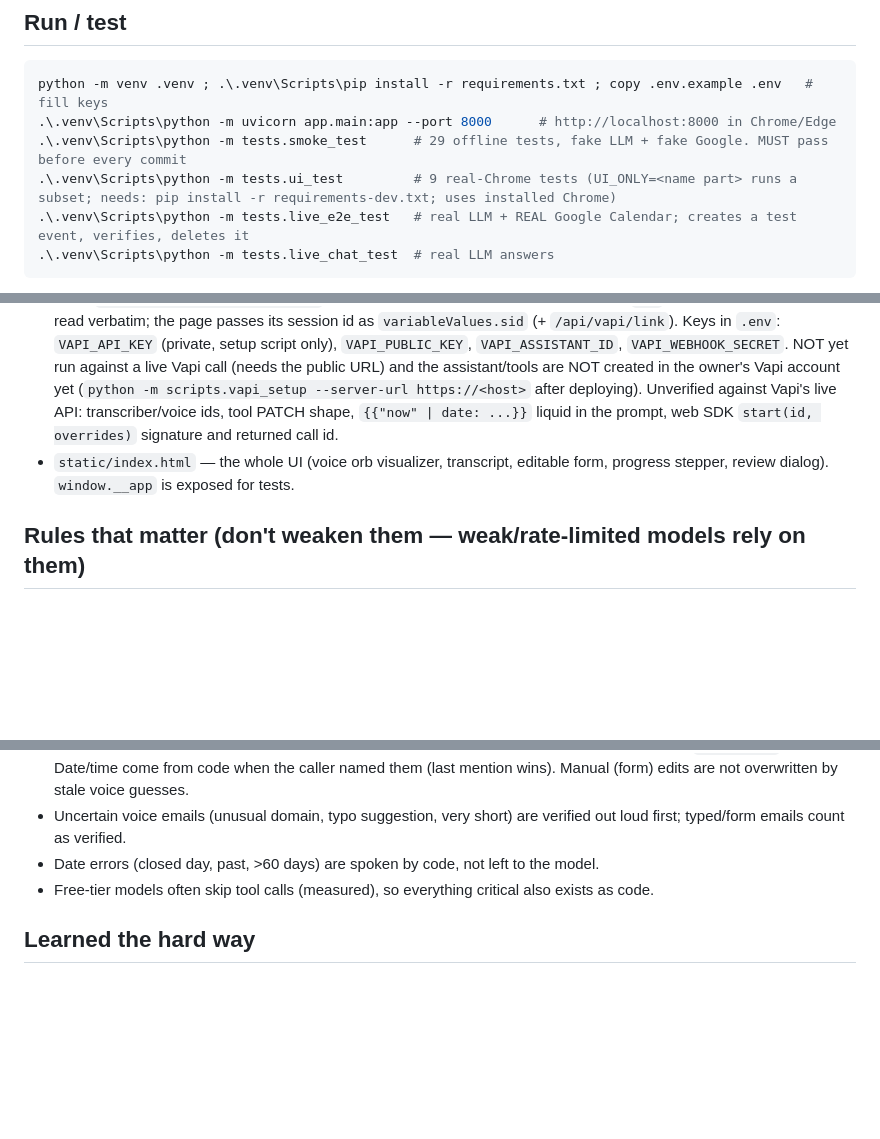
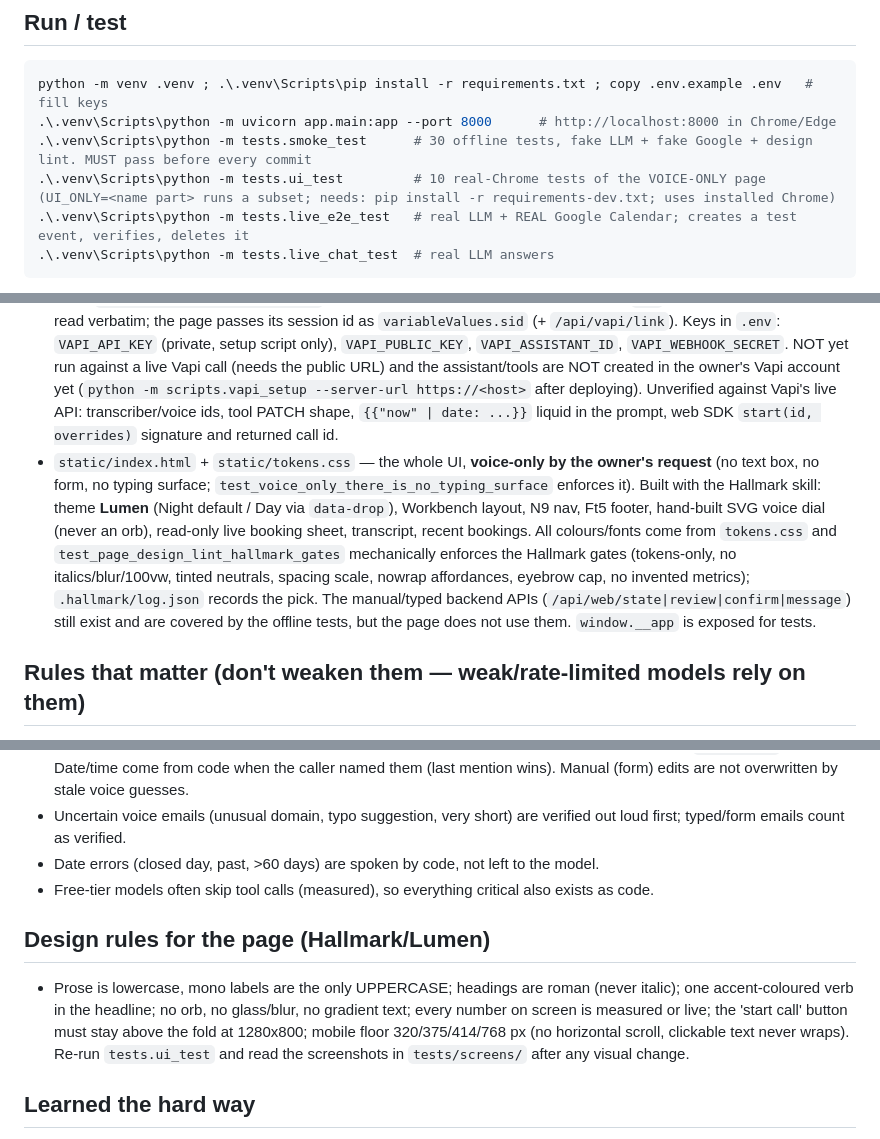
Before and after one commit to MianDanish1122/AI_Voice_Appointment_Agent, a Markdown page: CLAUDE.md, 3 parts joined by grey strips. Rendered like a GitHub page; blank space fills up the shorter version.

````diff
--- a/CLAUDE.md
+++ b/CLAUDE.md
@@ -16,8 +16,8 @@ Evaluators will try tricky phrases ("tomorrow 5 PM… no, day after at 11", Sund
 ```powershell
 python -m venv .venv ; .\.venv\Scripts\pip install -r requirements.txt ; copy .env.example .env   # fill keys
 .\.venv\Scripts\python -m uvicorn app.main:app --port 8000      # http://localhost:8000 in Chrome/Edge
-.\.venv\Scripts\python -m tests.smoke_test      # 29 offline tests, fake LLM + fake Google. MUST pass before every commit
-.\.venv\Scripts\python -m tests.ui_test         # 9 real-Chrome tests (UI_ONLY=<name part> runs a subset; needs: pip install -r requirements-dev.txt; uses installed Chrome)
+.\.venv\Scripts\python -m tests.smoke_test      # 30 offline tests, fake LLM + fake Google + design lint. MUST pass before every commit
+.\.venv\Scripts\python -m tests.ui_test         # 10 real-Chrome tests of the VOICE-ONLY page (UI_ONLY=<name part> runs a subset; needs: pip install -r requirements-dev.txt; uses installed Chrome)
 .\.venv\Scripts\python -m tests.live_e2e_test   # real LLM + REAL Google Calendar; creates a test event, verifies, deletes it
 .\.venv\Scripts\python -m tests.live_chat_test  # real LLM answers
 ```
@@ -32,7 +32,7 @@ events named "Upgrade Check" / "Profile Probe" in the owner's calendar and delet
 - `app/gcal.py` — Google REST over a shared `httpx.Client`; deterministic event id ⇒ idempotent create (409 ⇒ reuse; cancelled ⇒ restore); service account, or OAuth token ⇒ real invites + Meet.
 - `app/calendar_store.py` — slots + bookings in SQLite (`UNIQUE(start)`), merges Google freeBusy, idempotent for the same name+email.
 - `app/vapi.py` + `scripts/vapi_setup.py` — OPTIONAL Vapi engine (Vapi owns STT/LLM/TTS/phone and calls our webhook `POST /api/vapi/webhook` for tools `update_booking_details` / `check_available_slots` / `book_appointment`). The caller's words arrive in `artifact.messages` / `conversation-update` and go through the same `CallSession._deterministic()` rules; tool results are flat JSON strings with a `say` field the Vapi LLM must read verbatim; the page passes its session id as `variableValues.sid` (+ `/api/vapi/link`). Keys in `.env`: `VAPI_API_KEY` (private, setup script only), `VAPI_PUBLIC_KEY`, `VAPI_ASSISTANT_ID`, `VAPI_WEBHOOK_SECRET`. NOT yet run against a live Vapi call (needs the public URL) and the assistant/tools are NOT created in the owner's Vapi account yet (`python -m scripts.vapi_setup --server-url https://<host>` after deploying). Unverified against Vapi's live API: transcriber/voice ids, tool PATCH shape, `{{"now" | date: ...}}` liquid in the prompt, web SDK `start(id, overrides)` signature and returned call id.
-- `static/index.html` — the whole UI (voice orb visualizer, transcript, editable form, progress stepper, review dialog). `window.__app` is exposed for tests.
+- `static/index.html` + `static/tokens.css` — the whole UI, **voice-only by the owner's request** (no text box, no form, no typing surface; `test_voice_only_there_is_no_typing_surface` enforces it). Built with the Hallmark skill: theme **Lumen** (Night default / Day via `data-drop`), Workbench layout, N9 nav, Ft5 footer, hand-built SVG voice dial (never an orb), read-only live booking sheet, transcript, recent bookings. All colours/fonts come from `tokens.css` and `test_page_design_lint_hallmark_gates` mechanically enforces the Hallmark gates (tokens-only, no italics/blur/100vw, tinted neutrals, spacing scale, nowrap affordances, eyebrow cap, no invented metrics); `.hallmark/log.json` records the pick. The manual/typed backend APIs (`/api/web/state|review|confirm|message`) still exist and are covered by the offline tests, but the page does not use them. `window.__app` is exposed for tests.
 
 ## Rules that matter (don't weaken them — weak/rate-limited models rely on them)
 - Booking needs all five fields valid, a free slot (fresh check), and a clear "yes" to a read-back **in a later turn** for exactly the same state key (any edit resets it). The UI confirm path checks the same key. Success is reported only after the Google call returned.
@@ -40,6 +40,9 @@ events named "Upgrade Check" / "Profile Probe" in the owner's calendar and delet
 - Uncertain voice emails (unusual domain, typo suggestion, very short) are verified out loud first; typed/form emails count as verified.
 - Date errors (closed day, past, >60 days) are spoken by code, not left to the model.
 - Free-tier models often skip tool calls (measured), so everything critical also exists as code.
+
+## Design rules for the page (Hallmark/Lumen)
+- Prose is lowercase, mono labels are the only UPPERCASE; headings are roman (never italic); one accent-coloured verb in the headline; no orb, no glass/blur, no gradient text; every number on screen is measured or live; the 'start call' button must stay above the fold at 1280x800; mobile floor 320/375/414/768 px (no horizontal scroll, clickable text never wraps). Re-run `tests.ui_test` and read the screenshots in `tests/screens/` after any visual change.
 
 ## Learned the hard way
 - **Do not write Python patch scripts through a bash heredoc if they contain backslashes** (`\b`, `\s`, `\n`): the harness mangles them (we got real backspace characters in a regex). Write the script/file with the Write/Edit tools. After scripted edits run a control-character scan.
````
Also changed, not shown: README.md (+16 -13 lines), docs/ui-booked.png, docs/ui-day.png (added), docs/ui-phone-dark.png, docs/ui-voice-call.png, 7 other files.
